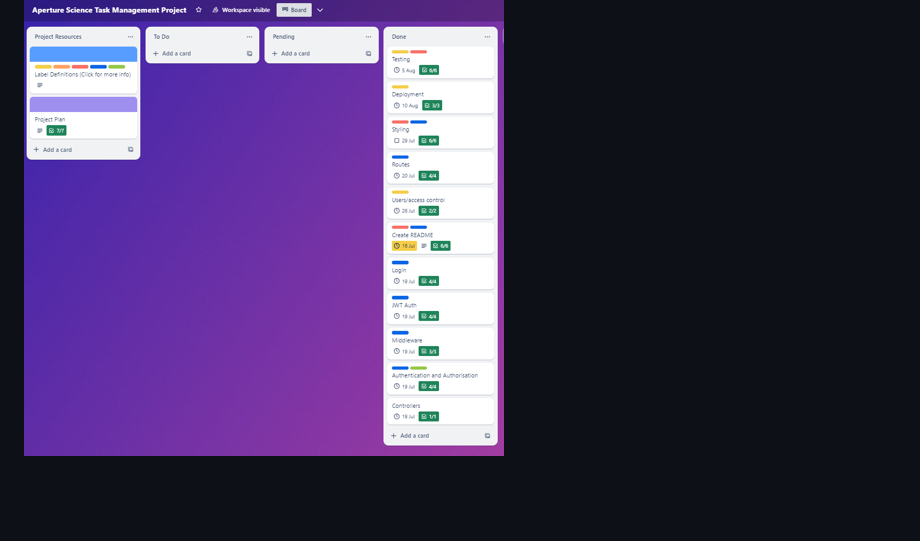
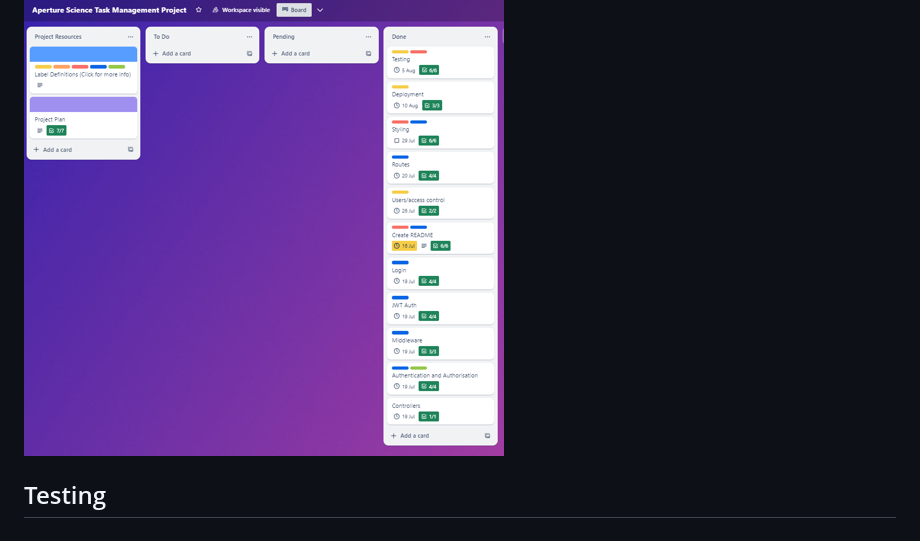
Before and after one commit to boldybread/t3a2_fullstackapp, a Markdown page: README.md, the part around one of its changes. GitHub-like rendering; blank space fills up the shorter version.

```diff
--- a/README.md
+++ b/README.md
@@ -180,3 +183,5 @@ UPDATE: app should be usable on other screen sizes but prioritise desktop
 ![Trello Project 5](./img/TrelloPicture5.png "Trello Project 5")
 
 ![Trello Project 6](./img/TrelloPicture6.png "Trello Project 6")
+
+## Testing
```
Also changed, not shown: other parts of README.md (+3 -0 lines).
